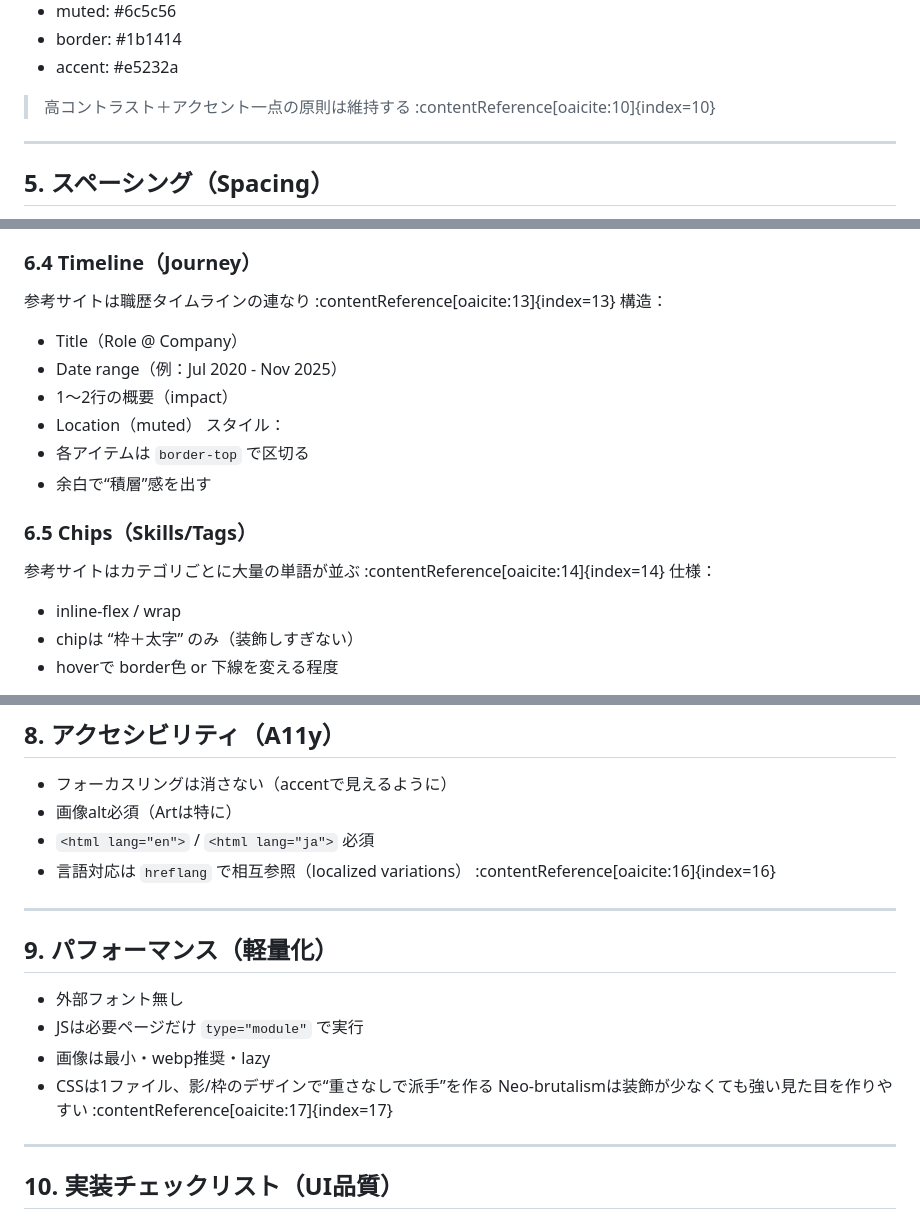
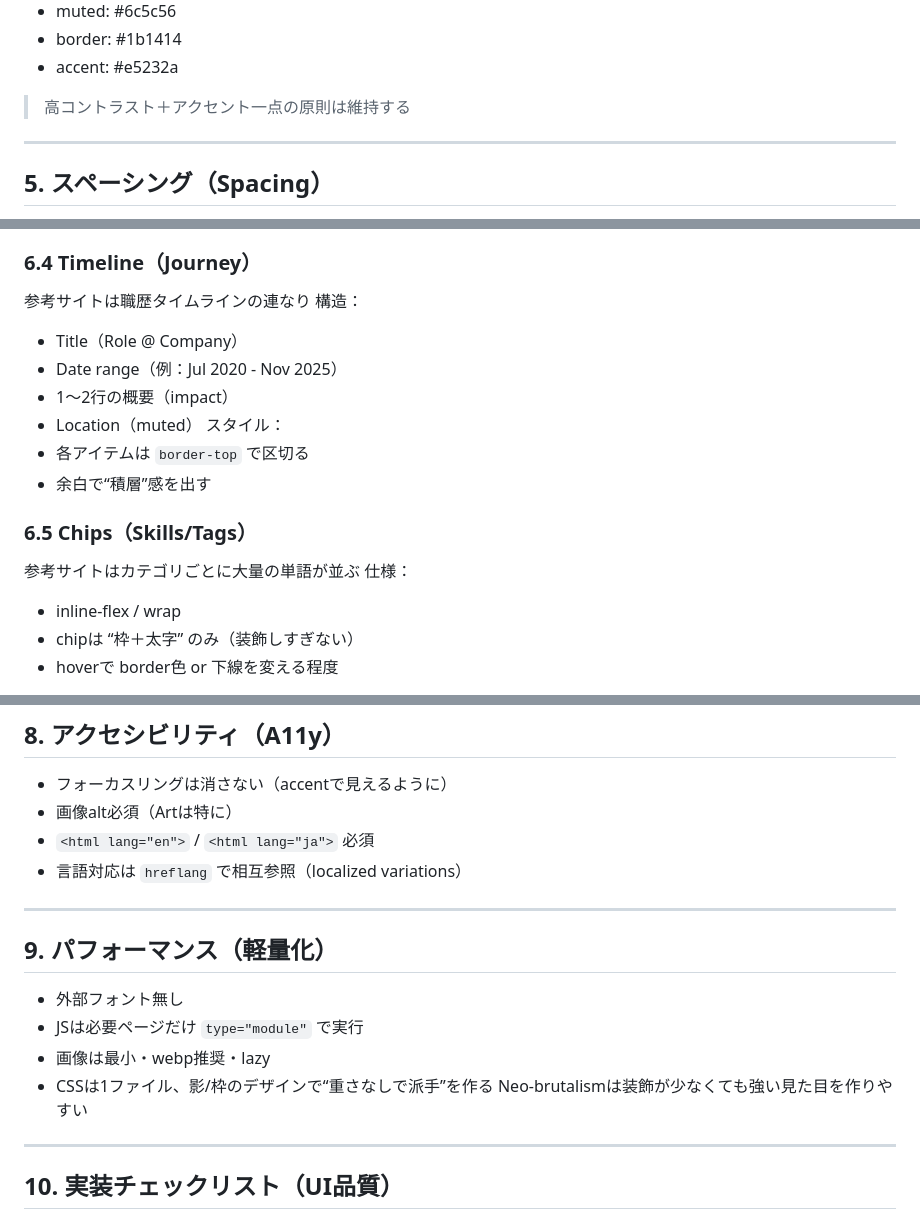
Before and after one commit to nomuman/nomuman.github.io, a Markdown page: docs/UI_DESIGN_GUIDE.md, 3 parts joined by grey strips. Rendered like a GitHub page.

```diff
--- a/docs/UI_DESIGN_GUIDE.md
+++ b/docs/UI_DESIGN_GUIDE.md
@@ -119,7 +119,7 @@ ENルートのHomeに、要点を“まとめ表示”して各詳細へ：
 - border: #1b1414
 - accent: #e5232a
 
-> 高コントラスト＋アクセント一点の原則は維持する :contentReference[oaicite:10]{index=10}
+> 高コントラスト＋アクセント一点の原則は維持する
 
 ---
 
@@ -166,7 +166,7 @@ ENルートのHomeに、要点を“まとめ表示”して各詳細へ：
 - padding: 18px（モバイル） / 20〜24px（デスクトップ）
 
 ### 6.4 Timeline（Journey）
-参考サイトは職歴タイムラインの連なり :contentReference[oaicite:13]{index=13}
+参考サイトは職歴タイムラインの連なり
 構造：
 - Title（Role @ Company）
 - Date range（例：Jul 2020 - Nov 2025）
@@ -177,7 +177,7 @@ ENルートのHomeに、要点を“まとめ表示”して各詳細へ：
 - 余白で“積層”感を出す
 
 ### 6.5 Chips（Skills/Tags）
-参考サイトはカテゴリごとに大量の単語が並ぶ :contentReference[oaicite:14]{index=14}
+参考サイトはカテゴリごとに大量の単語が並ぶ
 仕様：
 - inline-flex / wrap
 - chipは “枠＋太字” のみ（装飾しすぎない）
@@ -243,7 +243,7 @@ ENルートのHomeに、要点を“まとめ表示”して各詳細へ：
 - フォーカスリングは消さない（accentで見えるように）
 - 画像alt必須（Artは特に）
 - `<html lang="en">` / `<html lang="ja">` 必須
-- 言語対応は `hreflang` で相互参照（localized variations） :contentReference[oaicite:16]{index=16}
+- 言語対応は `hreflang` で相互参照（localized variations）
 
 ---
 
@@ -252,7 +252,7 @@ ENルートのHomeに、要点を“まとめ表示”して各詳細へ：
 - JSは必要ページだけ `type="module"` で実行
 - 画像は最小・webp推奨・lazy
 - CSSは1ファイル、影/枠のデザインで“重さなしで派手”を作る
-Neo-brutalismは装飾が少なくても強い見た目を作りやすい :contentReference[oaicite:17]{index=17}
+Neo-brutalismは装飾が少なくても強い見た目を作りやすい
 
 ---
 
```
Also changed, not shown: other parts of docs/UI_DESIGN_GUIDE.md (+13 -13 lines), docs/DESIGN.md (+11 -11 lines), docs/SHIN_BRUTALISM_GUIDE.md (added, +170 -0 lines).
